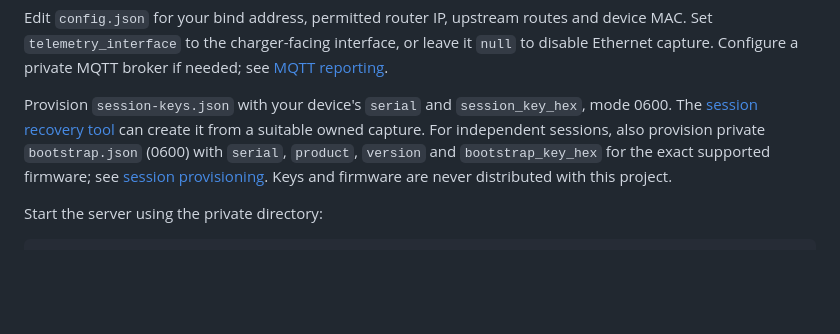
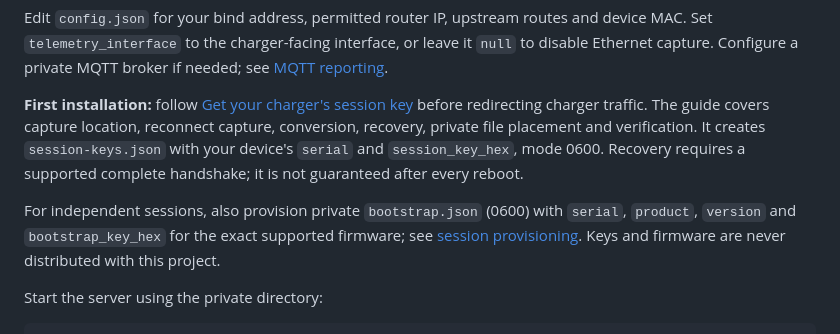
Before and after one commit to imduffy15/local-zappi, a Markdown page: README.md, the part around the change. GitHub-like rendering; blank space fills up the shorter version.

Commit message:
Add step-by-step session key capture and provisioning guide

```diff
--- a/README.md
+++ b/README.md
@@ -50,7 +50,9 @@ cp config.example.json "$zappi_data/config.json"
 
 Edit `config.json` for your bind address, permitted router IP, upstream routes and device MAC. Set `telemetry_interface` to the charger-facing interface, or leave it `null` to disable Ethernet capture. Configure a private MQTT broker if needed; see [MQTT reporting](docs/mqtt.md).
 
-Provision `session-keys.json` with your device's `serial` and `session_key_hex`, mode 0600. The [session recovery tool](docs/sessions.md#recover-a-key-from-a-private-capture) can create it from a suitable owned capture. For independent sessions, also provision private `bootstrap.json` (0600) with `serial`, `product`, `version` and `bootstrap_key_hex` for the exact supported firmware; see [session provisioning](docs/architecture.md). Keys and firmware are never distributed with this project.
+**First installation:** follow [Get your charger's session key](docs/get-session-key.md) before redirecting charger traffic. The guide covers capture location, reconnect capture, conversion, recovery, private file placement and verification. It creates `session-keys.json` with your device's `serial` and `session_key_hex`, mode 0600. Recovery requires a supported complete handshake; it is not guaranteed after every reboot.
+
+For independent sessions, also provision private `bootstrap.json` (0600) with `serial`, `product`, `version` and `bootstrap_key_hex` for the exact supported firmware; see [session provisioning](docs/architecture.md). Keys and firmware are never distributed with this project.
 
 Start the server using the private directory:
 
```
Also changed, not shown: docs/get-session-key.md (added, +158 -0 lines), docs/sessions.md (+4 -2 lines).
